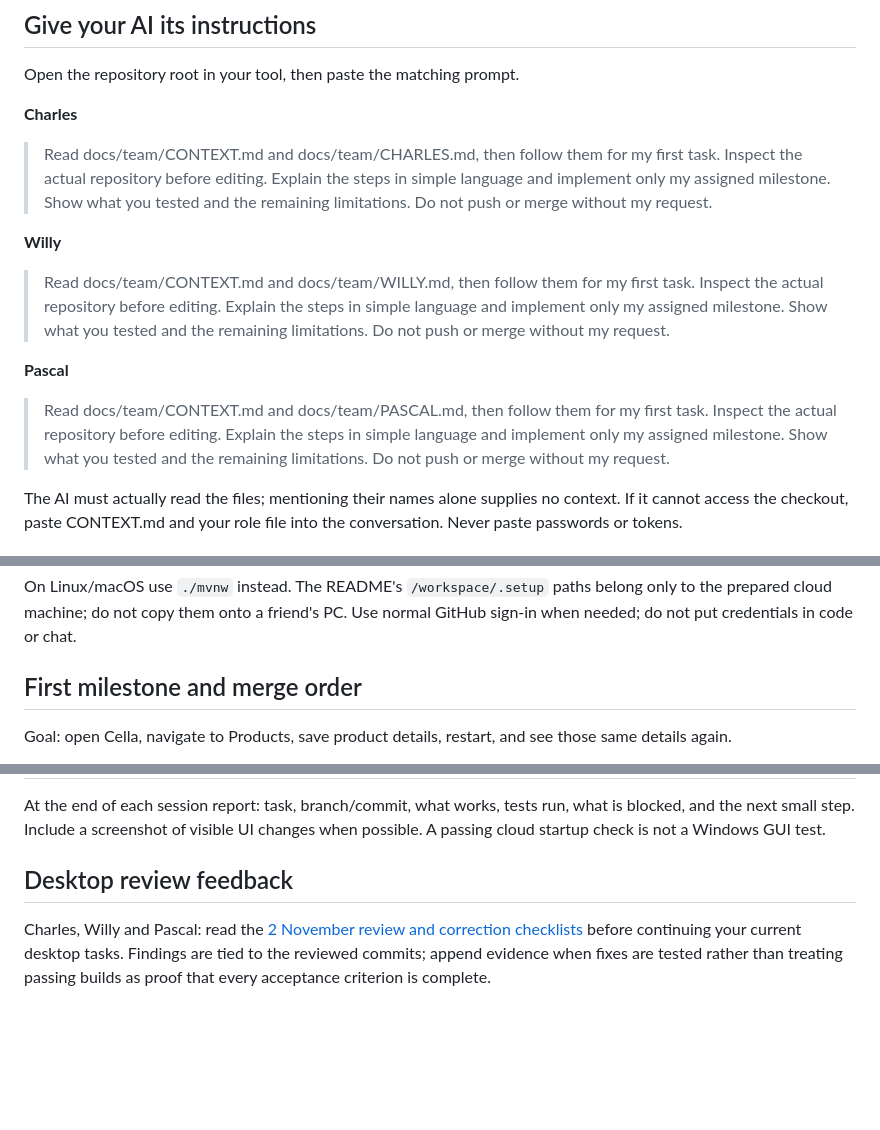
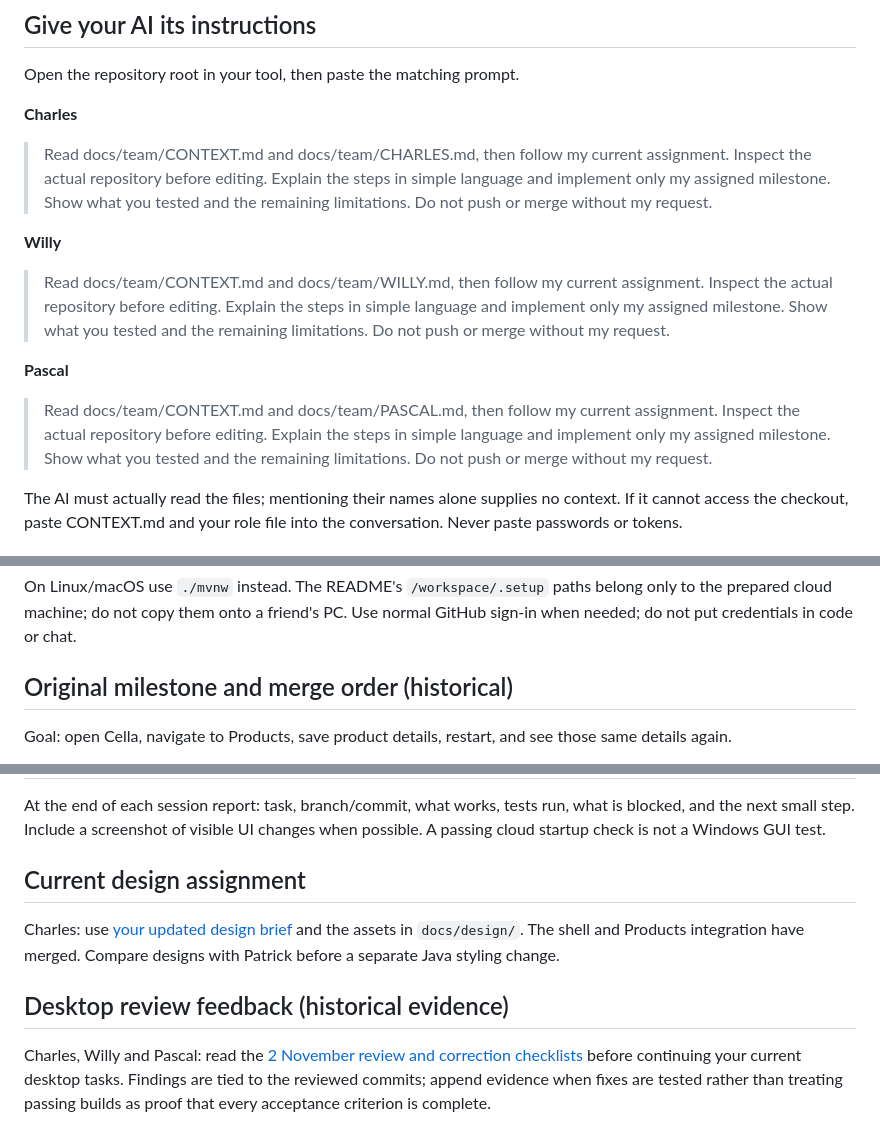
Before and after one commit to boscopatrick907-coder/sji-innova, a Markdown page: docs/team/README.md, 3 parts joined by grey strips. GitHub-like rendering; blank space fills up the shorter version.

Commit message:
Replace completed Charles brief with visual design handoff

```diff
--- a/docs/team/README.md
+++ b/docs/team/README.md
@@ -10,22 +10,22 @@ Open the repository root in your tool, then paste the matching prompt.
 
 **Charles**
 
-> Read docs/team/CONTEXT.md and docs/team/CHARLES.md, then follow them for my
-> first task. Inspect the actual repository before editing. Explain the steps
+> Read docs/team/CONTEXT.md and docs/team/CHARLES.md, then follow my current assignment.
+> Inspect the actual repository before editing. Explain the steps
 > in simple language and implement only my assigned milestone. Show what you
 > tested and the remaining limitations. Do not push or merge without my request.
 
 **Willy**
 
-> Read docs/team/CONTEXT.md and docs/team/WILLY.md, then follow them for my
-> first task. Inspect the actual repository before editing. Explain the steps
+> Read docs/team/CONTEXT.md and docs/team/WILLY.md, then follow my current assignment.
+> Inspect the actual repository before editing. Explain the steps
 > in simple language and implement only my assigned milestone. Show what you
 > tested and the remaining limitations. Do not push or merge without my request.
 
 **Pascal**
 
-> Read docs/team/CONTEXT.md and docs/team/PASCAL.md, then follow them for my
-> first task. Inspect the actual repository before editing. Explain the steps
+> Read docs/team/CONTEXT.md and docs/team/PASCAL.md, then follow my current assignment.
+> Inspect the actual repository before editing. Explain the steps
 > in simple language and implement only my assigned milestone. Show what you
 > tested and the remaining limitations. Do not push or merge without my request.
 
@@ -70,7 +70,7 @@ On Linux/macOS use `./mvnw` instead. The README's `/workspace/.setup` paths belo
 only to the prepared cloud machine; do not copy them onto a friend's PC. Use
 normal GitHub sign-in when needed; do not put credentials in code or chat.
 
-## First milestone and merge order
+## Original milestone and merge order (historical)
 
 Goal: open Cella, navigate to Products, save product details, restart, and see
 those same details again.
@@ -92,7 +92,13 @@ At the end of each session report: task, branch/commit, what works, tests run,
 what is blocked, and the next small step. Include a screenshot of visible UI
 changes when possible. A passing cloud startup check is not a Windows GUI test.
 
-## Desktop review feedback
+## Current design assignment
+
+Charles: use [your updated design brief](CHARLES.md) and the assets in
+`docs/design/`. The shell and Products integration have merged. Compare designs
+with Patrick before a separate Java styling change.
+
+## Desktop review feedback (historical evidence)
 
 Charles, Willy and Pascal: read the [2 November review and correction checklists](../reviews/desktop-2026-11-02/README.md)
 before continuing your current desktop tasks. Findings are tied to the reviewed
```
Also changed, not shown: README.md (+3 -2 lines), SJI_INNOVA_PROJECT_v02.md (deleted, +0 -533 lines), docs/team/CHARLES.md (+94 -35 lines), docs/design/add-product.png (added), docs/design/products.png (added), 3 other files.
